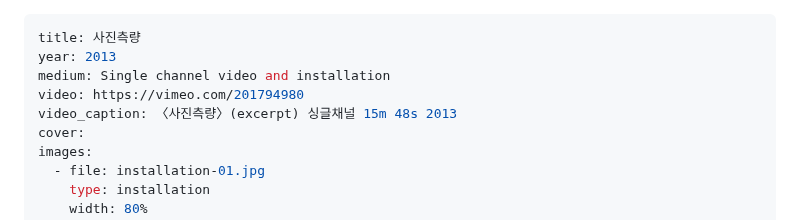
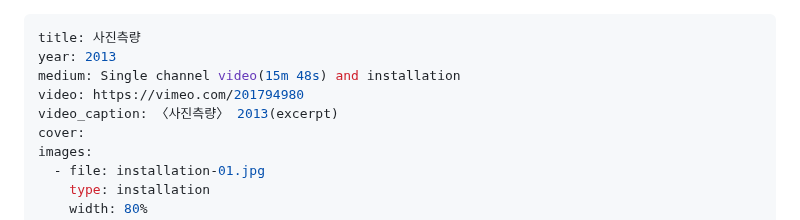
Before and after one commit to byunjaekyu/byunjaekyu.github.io, a Markdown page: works/2013-photographic-survey/info.md, the part around the change. Rendered like a GitHub page.

```diff
--- a/works/2013-photographic-survey/info.md
+++ b/works/2013-photographic-survey/info.md
@@ -1,9 +1,9 @@
 ---
 title: 사진측량
 year: 2013
-medium: Single channel video and installation
+medium: Single channel video(15m 48s) and installation
 video: https://vimeo.com/201794980
-video_caption: 〈사진측량〉(excerpt) 싱글채널 15m 48s 2013
+video_caption: 〈사진측량〉 2013(excerpt)
 cover:
 images:
   - file: installation-01.jpg
```
